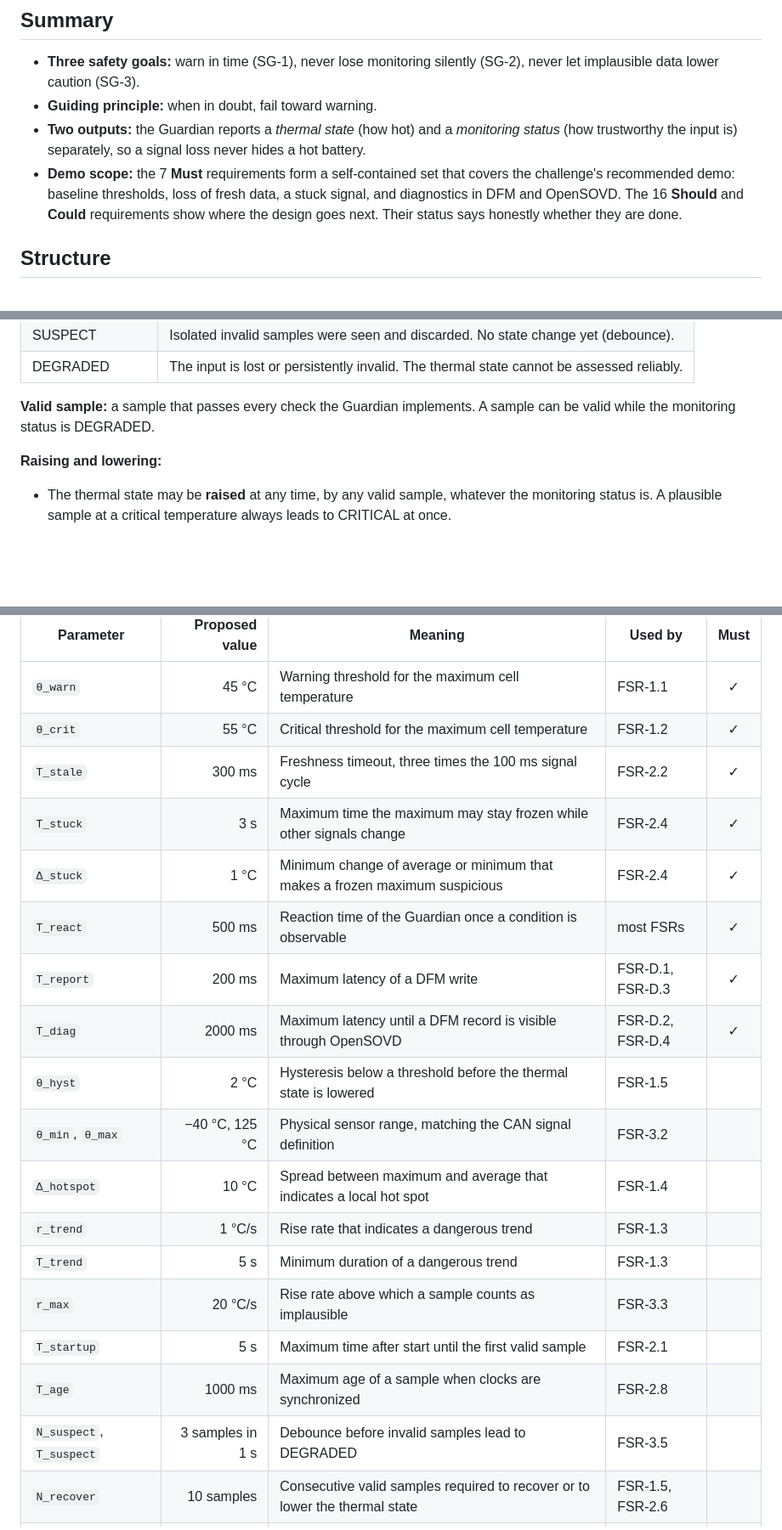
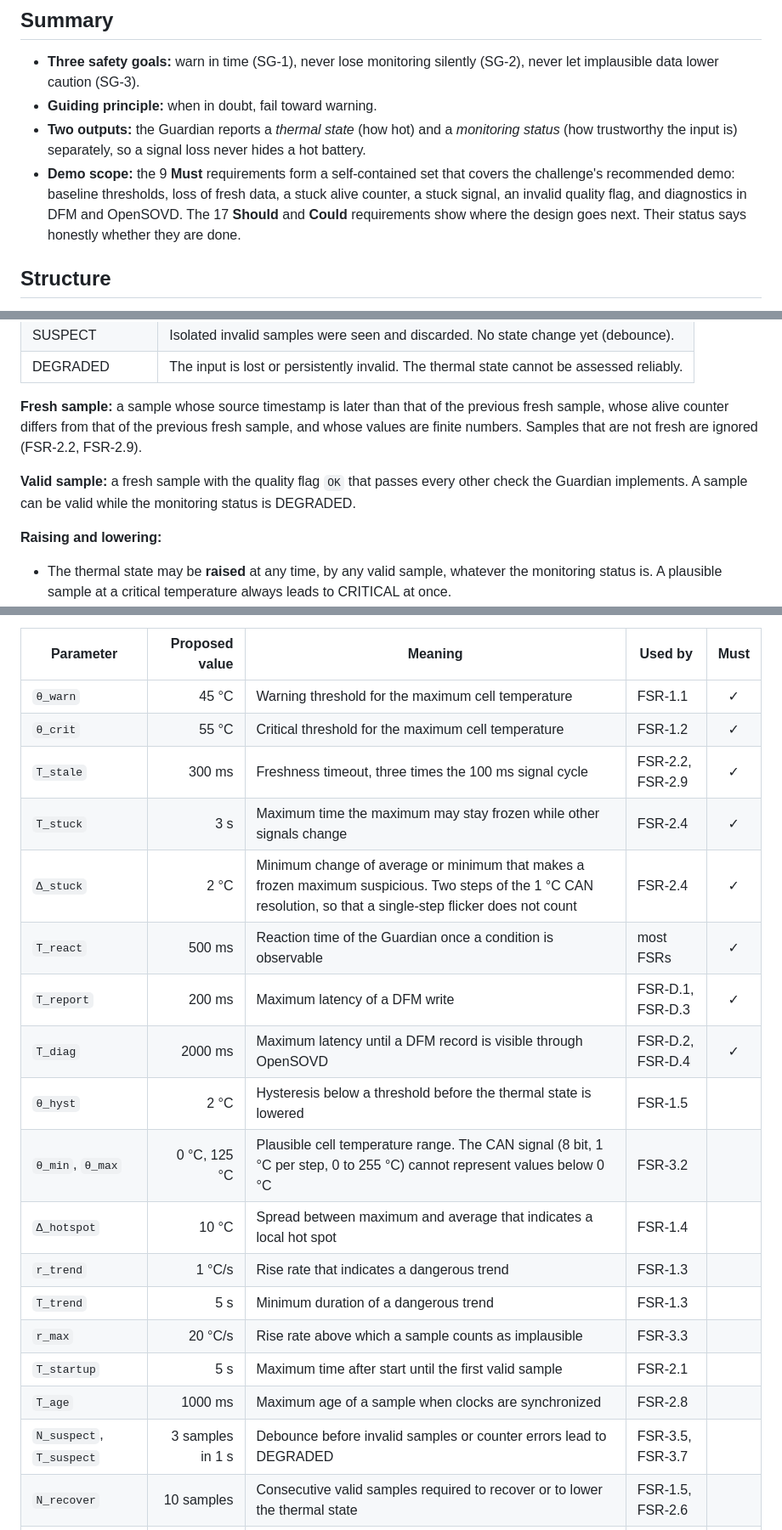
Before and after one commit to Eclipse-SDV-Hackathon-Chapter-Four/ota-outlaws, a Markdown page: docs/explanation/safety-concept.md, 3 parts joined by grey strips. Shown at 85% size. Rendered like a GitHub page; blank space fills up the shorter version.

```diff
--- a/docs/explanation/safety-concept.md
+++ b/docs/explanation/safety-concept.md
@@ -26,9 +26,10 @@ SPDX-License-Identifier: EPL-2.0
 - **Two outputs:** the Guardian reports a *thermal state* (how hot) and a
   *monitoring status* (how trustworthy the input is) separately, so a signal loss
   never hides a hot battery.
-- **Demo scope:** the 7 **Must** requirements form a self-contained set that
+- **Demo scope:** the 9 **Must** requirements form a self-contained set that
   covers the challenge's recommended demo: baseline thresholds, loss of fresh
-  data, a stuck signal, and diagnostics in DFM and OpenSOVD. The 16 **Should** and
+  data, a stuck alive counter, a stuck signal, an invalid quality flag, and
+  diagnostics in DFM and OpenSOVD. The 17 **Should** and
   **Could** requirements show where the design goes next. Their status says
   honestly whether they are done.
 
@@ -143,8 +145,14 @@ CLEAR < MONITORING < WARNING < CRITICAL = MITIGATING
 | SUSPECT | Isolated invalid samples were seen and discarded. No state change yet (debounce). |
 | DEGRADED | The input is lost or persistently invalid. The thermal state cannot be assessed reliably. |
 
-**Valid sample:** a sample that passes every check the Guardian implements. A
-sample can be valid while the monitoring status is DEGRADED.
+**Fresh sample:** a sample whose source timestamp is later than that of the
+previous fresh sample, whose alive counter differs from that of the previous
+fresh sample, and whose values are finite numbers. Samples that are not fresh are
+ignored (FSR-2.2, FSR-2.9).
+
+**Valid sample:** a fresh sample with the quality flag `OK` that passes every
+other check the Guardian implements. A sample can be valid while the monitoring
+status is DEGRADED.
 
 **Raising and lowering:**
 
@@ -282,21 +293,21 @@ are needed for the Must requirements.
 |-----------|---------------:|---------|---------|:----:|
 | `θ_warn` | 45 °C | Warning threshold for the maximum cell temperature | FSR-1.1 | ✓ |
 | `θ_crit` | 55 °C | Critical threshold for the maximum cell temperature | FSR-1.2 | ✓ |
-| `T_stale` | 300 ms | Freshness timeout, three times the 100 ms signal cycle | FSR-2.2 | ✓ |
+| `T_stale` | 300 ms | Freshness timeout, three times the 100 ms signal cycle | FSR-2.2, FSR-2.9 | ✓ |
 | `T_stuck` | 3 s | Maximum time the maximum may stay frozen while other signals change | FSR-2.4 | ✓ |
-| `Δ_stuck` | 1 °C | Minimum change of average or minimum that makes a frozen maximum suspicious | FSR-2.4 | ✓ |
+| `Δ_stuck` | 2 °C | Minimum change of average or minimum that makes a frozen maximum suspicious. Two steps of the 1 °C CAN resolution, so that a single-step flicker does not count | FSR-2.4 | ✓ |
 | `T_react` | 500 ms | Reaction time of the Guardian once a condition is observable | most FSRs | ✓ |
 | `T_report` | 200 ms | Maximum latency of a DFM write | FSR-D.1, FSR-D.3 | ✓ |
 | `T_diag` | 2000 ms | Maximum latency until a DFM record is visible through OpenSOVD | FSR-D.2, FSR-D.4 | ✓ |
 | `θ_hyst` | 2 °C | Hysteresis below a threshold before the thermal state is lowered | FSR-1.5 | |
-| `θ_min`, `θ_max` | −40 °C, 125 °C | Physical sensor range, matching the CAN signal definition | FSR-3.2 | |
+| `θ_min`, `θ_max` | 0 °C, 125 °C | Plausible cell temperature range. The CAN signal (8 bit, 1 °C per step, 0 to 255 °C) cannot represent values below 0 °C | FSR-3.2 | |
 | `Δ_hotspot` | 10 °C | Spread between maximum and average that indicates a local hot spot | FSR-1.4 | |
 | `r_trend` | 1 °C/s | Rise rate that indicates a dangerous trend | FSR-1.3 | |
 | `T_trend` | 5 s | Minimum duration of a dangerous trend | FSR-1.3 | |
 | `r_max` | 20 °C/s | Rise rate above which a sample counts as implausible | FSR-3.3 | |
 | `T_startup` | 5 s | Maximum time after start until the first valid sample | FSR-2.1 | |
 | `T_age` | 1000 ms | Maximum age of a sample when clocks are synchronized | FSR-2.8 | |
-| `N_suspect`, `T_suspect` | 3 samples in 1 s | Debounce before invalid samples lead to DEGRADED | FSR-3.5 | |
+| `N_suspect`, `T_suspect` | 3 samples in 1 s | Debounce before invalid samples or counter errors lead to DEGRADED | FSR-3.5, FSR-3.7 | |
 | `N_recover` | 10 samples | Consecutive valid samples required to recover or to lower the thermal state | FSR-1.5, FSR-2.6 | |
 | `T_ack` | 1000 ms | Maximum time until the mitigation consumer acknowledges a request | FSR-1.6 | |
 | `T_mitigation` | 10 s | Time after which a continued rise counts as failed mitigation | FSR-1.7 | |
```
Also changed, not shown: other parts of docs/explanation/safety-concept.md (+38 -9 lines), docs/reference/architecture.md (+1 -1 lines).
